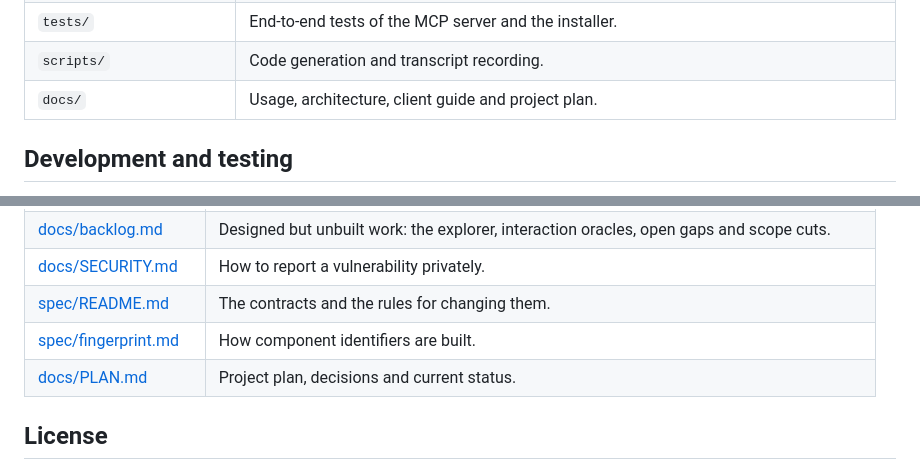
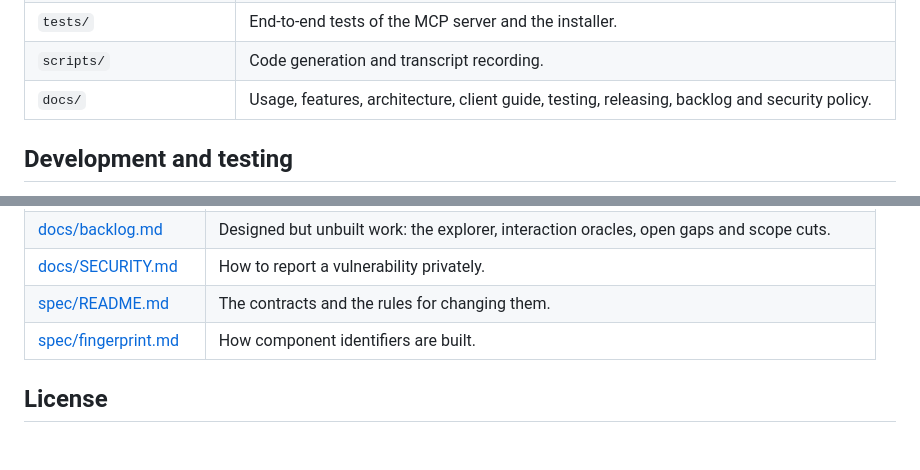
Before and after one commit to thearpankumar/TraceQA, a Markdown page: README.md, 2 parts joined by grey strips. Rendered like a GitHub page; blank space fills up the shorter version.

```diff
--- a/README.md
+++ b/README.md
@@ -432,7 +432,7 @@ decision, is in [docs/architecture.md](docs/architecture.md).
 | `bench/` | Scores extraction against the demo site. |
 | `tests/` | End-to-end tests of the MCP server and the installer. |
 | `scripts/` | Code generation and transcript recording. |
-| `docs/` | Usage, architecture, client guide and project plan. |
+| `docs/` | Usage, features, architecture, client guide, testing, releasing, backlog and security policy. |
 
 ## Development and testing
 
@@ -532,7 +532,6 @@ The Rust types regenerate on build.
 | [docs/SECURITY.md](docs/SECURITY.md) | How to report a vulnerability privately. |
 | [spec/README.md](spec/README.md) | The contracts and the rules for changing them. |
 | [spec/fingerprint.md](spec/fingerprint.md) | How component identifiers are built. |
-| [docs/PLAN.md](docs/PLAN.md) | Project plan, decisions and current status. |
 
 ## License
 
```
Also changed, not shown: docs/PLAN.md (deleted, +0 -396 lines), docs/backlog.md (+1 -1 lines).
